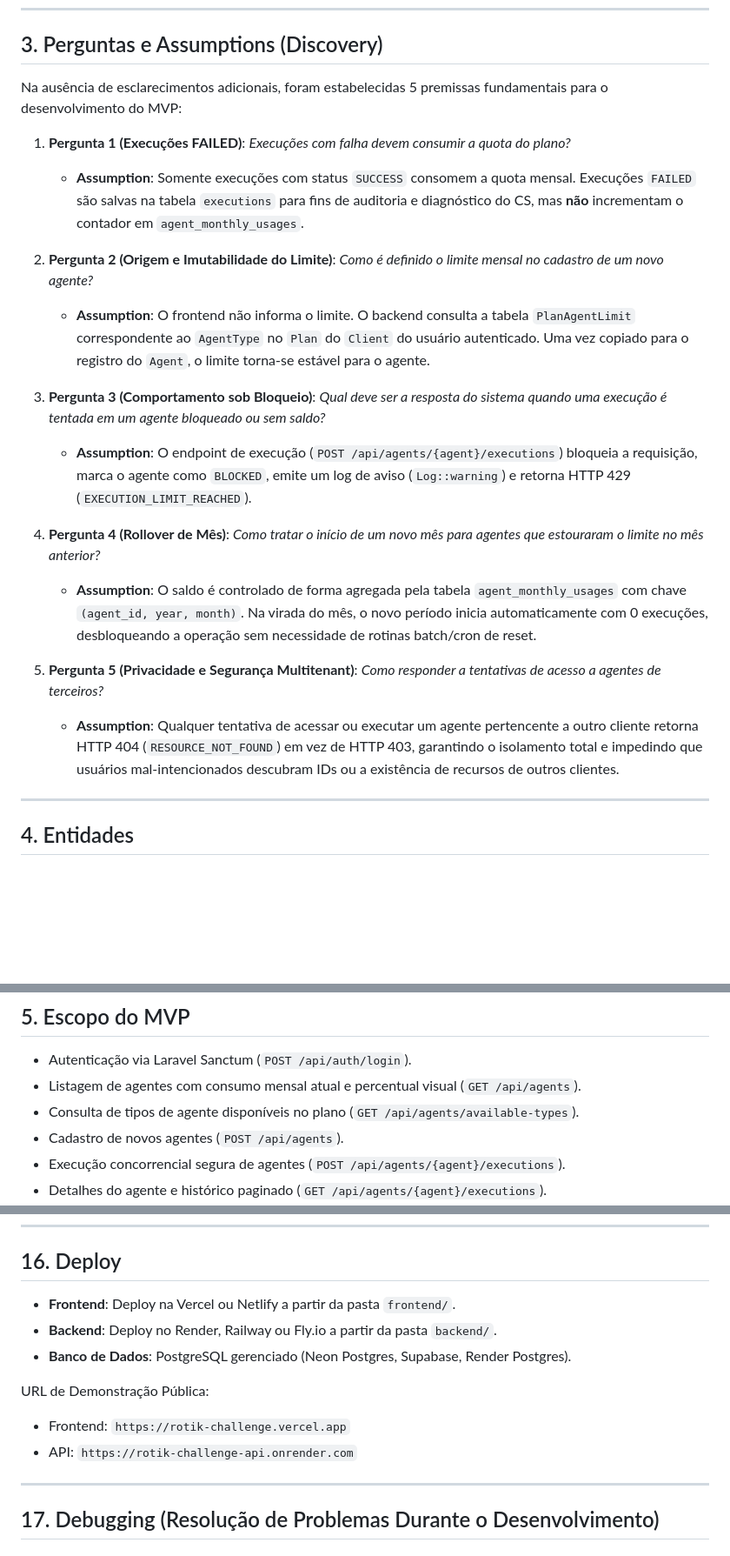
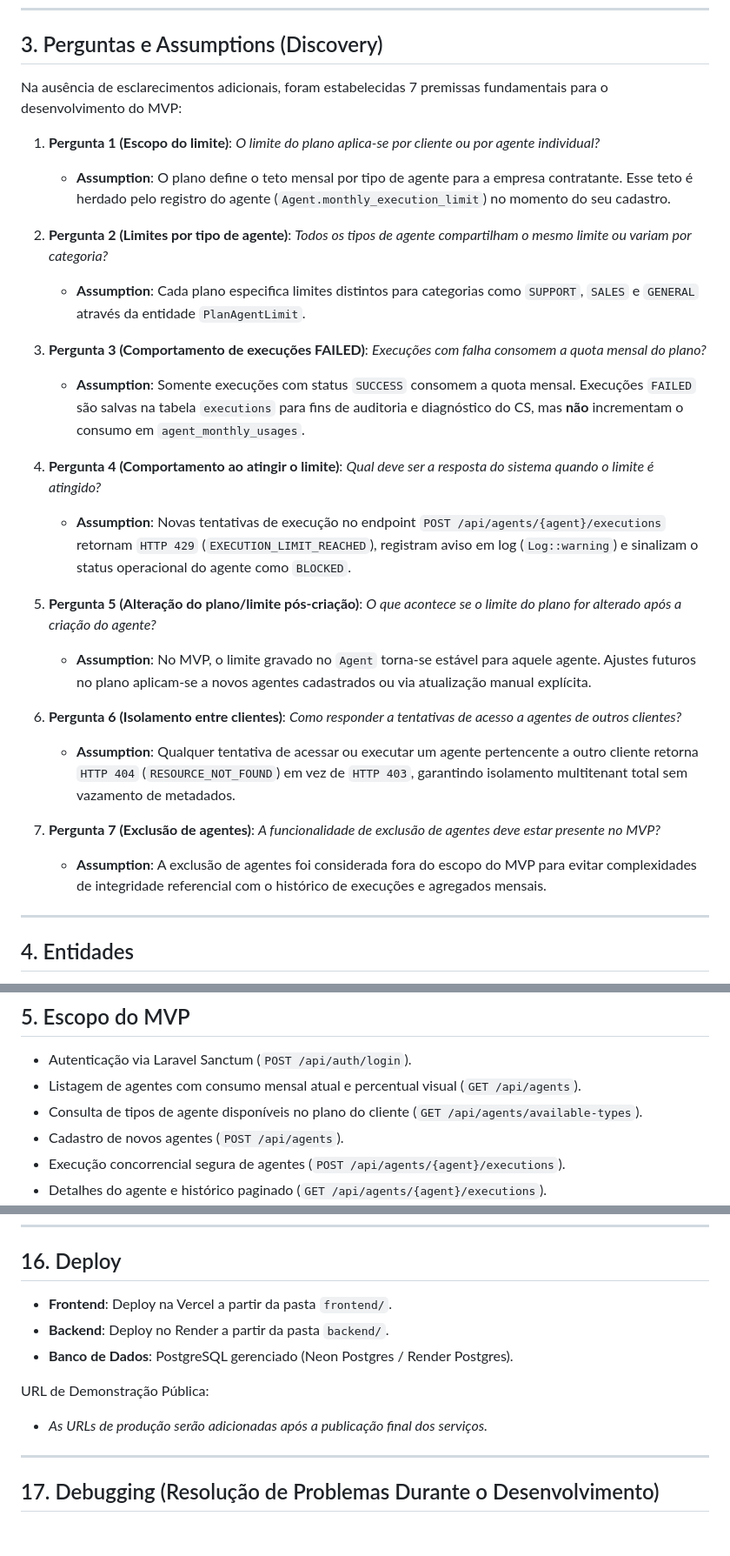
Before and after one commit to micaelzz/rotik-challenge, a Markdown page: README.md, 3 parts joined by grey strips. Shown at 87% size. Rendered like a GitHub page; blank space fills up the shorter version.

Commit message:
docs: refine README with 7 discovery questions, API endpoint section, smooth aggregation defense and accurate deployment status

```diff
--- a/README.md
+++ b/README.md
@@ -19,22 +19,28 @@ Durante a análise técnica inicial, foram identificados os principais desafios
 
 ## 3. Perguntas e Assumptions (Discovery)
 
-Na ausência de esclarecimentos adicionais, foram estabelecidas 5 premissas fundamentais para o desenvolvimento do MVP:
+Na ausência de esclarecimentos adicionais, foram estabelecidas 7 premissas fundamentais para o desenvolvimento do MVP:
 
-1. **Pergunta 1 (Execuções FAILED)**: *Execuções com falha devem consumir a quota do plano?*
-   * **Assumption**: Somente execuções com status `SUCCESS` consomem a quota mensal. Execuções `FAILED` são salvas na tabela `executions` para fins de auditoria e diagnóstico do CS, mas **não** incrementam o contador em `agent_monthly_usages`.
+1. **Pergunta 1 (Escopo do limite)**: *O limite do plano aplica-se por cliente ou por agente individual?*
+   * **Assumption**: O plano define o teto mensal por tipo de agente para a empresa contratante. Esse teto é herdado pelo registro do agente (`Agent.monthly_execution_limit`) no momento do seu cadastro.
 
-2. **Pergunta 2 (Origem e Imutabilidade do Limite)**: *Como é definido o limite mensal no cadastro de um novo agente?*
-   * **Assumption**: O frontend não informa o limite. O backend consulta a tabela `PlanAgentLimit` correspondente ao `AgentType` no `Plan` do `Client` do usuário autenticado. Uma vez copiado para o registro do `Agent`, o limite torna-se estável para o agente.
+2. **Pergunta 2 (Limites por tipo de agente)**: *Todos os tipos de agente compartilham o mesmo limite ou variam por categoria?*
+   * **Assumption**: Cada plano especifica limites distintos para categorias como `SUPPORT`, `SALES` e `GENERAL` através da entidade `PlanAgentLimit`.
 
-3. **Pergunta 3 (Comportamento sob Bloqueio)**: *Qual deve ser a resposta do sistema quando uma execução é tentada em um agente bloqueado ou sem saldo?*
-   * **Assumption**: O endpoint de execução (`POST /api/agents/{agent}/executions`) bloqueia a requisição, marca o agente como `BLOCKED`, emite um log de aviso (`Log::warning`) e retorna HTTP 429 (`EXECUTION_LIMIT_REACHED`).
+3. **Pergunta 3 (Comportamento de execuções FAILED)**: *Execuções com falha consomem a quota mensal do plano?*
+   * **Assumption**: Somente execuções com status `SUCCESS` consomem a quota mensal. Execuções `FAILED` são salvas na tabela `executions` para fins de auditoria e diagnóstico do CS, mas **não** incrementam o consumo em `agent_monthly_usages`.
 
-4. **Pergunta 4 (Rollover de Mês)**: *Como tratar o início de um novo mês para agentes que estouraram o limite no mês anterior?*
-   * **Assumption**: O saldo é controlado de forma agregada pela tabela `agent_monthly_usages` com chave `(agent_id, year, month)`. Na virada do mês, o novo período inicia automaticamente com 0 execuções, desbloqueando a operação sem necessidade de rotinas batch/cron de reset.
+4. **Pergunta 4 (Comportamento ao atingir o limite)**: *Qual deve ser a resposta do sistema quando o limite é atingido?*
+   * **Assumption**: Novas tentativas de execução no endpoint `POST /api/agents/{agent}/executions` retornam `HTTP 429` (`EXECUTION_LIMIT_REACHED`), registram aviso em log (`Log::warning`) e sinalizam o status operacional do agente como `BLOCKED`.
 
-5. **Pergunta 5 (Privacidade e Segurança Multitenant)**: *Como responder a tentativas de acesso a agentes de terceiros?*
-   * **Assumption**: Qualquer tentativa de acessar ou executar um agente pertencente a outro cliente retorna HTTP 404 (`RESOURCE_NOT_FOUND`) em vez de HTTP 403, garantindo o isolamento total e impedindo que usuários mal-intencionados descubram IDs ou a existência de recursos de outros clientes.
+5. **Pergunta 5 (Alteração do plano/limite pós-criação)**: *O que acontece se o limite do plano for alterado após a criação do agente?*
+   * **Assumption**: No MVP, o limite gravado no `Agent` torna-se estável para aquele agente. Ajustes futuros no plano aplicam-se a novos agentes cadastrados ou via atualização manual explícita.
+
+6. **Pergunta 6 (Isolamento entre clientes)**: *Como responder a tentativas de acesso a agentes de outros clientes?*
+   * **Assumption**: Qualquer tentativa de acessar ou executar um agente pertencente a outro cliente retorna `HTTP 404` (`RESOURCE_NOT_FOUND`) em vez de `HTTP 403`, garantindo isolamento multitenant total sem vazamento de metadados.
+
+7. **Pergunta 7 (Exclusão de agentes)**: *A funcionalidade de exclusão de agentes deve estar presente no MVP?*
+   * **Assumption**: A exclusão de agentes foi considerada fora do escopo do MVP para evitar complexidades de integridade referencial com o histórico de execuções e agregados mensais.
 
 ---
 
@@ -54,7 +60,7 @@ Na ausência de esclarecimentos adicionais, foram estabelecidas 5 premissas fund
 
 * Autenticação via Laravel Sanctum (`POST /api/auth/login`).
 * Listagem de agentes com consumo mensal atual e percentual visual (`GET /api/agents`).
-* Consulta de tipos de agente disponíveis no plano (`GET /api/agents/available-types`).
+* Consulta de tipos de agente disponíveis no plano do cliente (`GET /api/agents/available-types`).
 * Cadastro de novos agentes (`POST /api/agents`).
 * Execução concorrencial segura de agentes (`POST /api/agents/{agent}/executions`).
 * Detalhes do agente e histórico paginado (`GET /api/agents/{agent}/executions`).
@@ -272,13 +286,12 @@ O workflow do **GitHub Actions** em `.github/workflows/ci.yml` valida:
 
 ## 16. Deploy
 
-* **Frontend**: Deploy na Vercel ou Netlify a partir da pasta `frontend/`.
-* **Backend**: Deploy no Render, Railway ou Fly.io a partir da pasta `backend/`.
-* **Banco de Dados**: PostgreSQL gerenciado (Neon Postgres, Supabase, Render Postgres).
+* **Frontend**: Deploy na Vercel a partir da pasta `frontend/`.
+* **Backend**: Deploy no Render a partir da pasta `backend/`.
+* **Banco de Dados**: PostgreSQL gerenciado (Neon Postgres / Render Postgres).
 
 URL de Demonstração Pública:
-* Frontend: `https://rotik-challenge.vercel.app`
-* API: `https://rotik-challenge-api.onrender.com`
+* *As URLs de produção serão adicionadas após a publicação final dos serviços.*
 
 ---
 
```
Also changed, not shown: other parts of README.md (+10 -2 lines).
